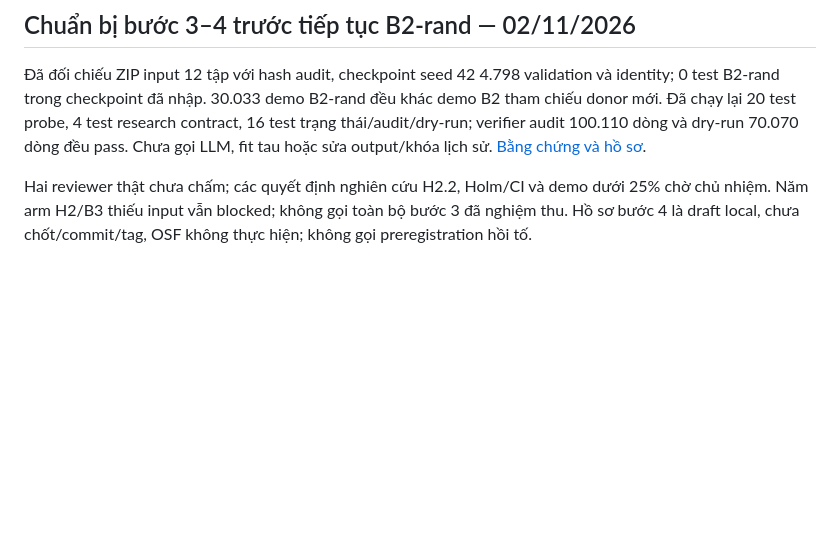
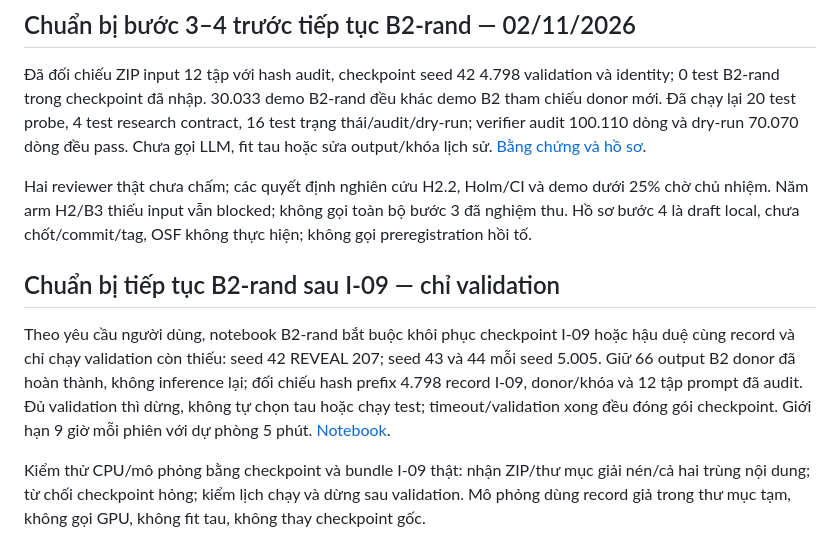
Before and after one commit to kazunguyen/GRACE-summary, a Markdown page: Runs-management/RUNS.md, the part around the change. Rendered like a GitHub page; blank space fills up the shorter version.

Commit message:
document-b2-rand-resume

```diff
--- a/Runs-management/RUNS.md
+++ b/Runs-management/RUNS.md
@@ -141,3 +141,9 @@ Khi thêm run: ghi ID mới, dataset/split, đường dẫn input/output, trạn
 Đã đối chiếu ZIP input 12 tập với hash audit, checkpoint seed 42 4.798 validation và identity; 0 test B2-rand trong checkpoint đã nhập. 30.033 demo B2-rand đều khác demo B2 tham chiếu donor mới. Đã chạy lại 20 test probe, 4 test research contract, 16 test trạng thái/audit/dry-run; verifier audit 100.110 dòng và dry-run 70.070 dòng đều pass. Chưa gọi LLM, fit tau hoặc sửa output/khóa lịch sử. [Bằng chứng và hồ sơ](step34_b2_rand_20261102/README.md).
 
 Hai reviewer thật chưa chấm; các quyết định nghiên cứu H2.2, Holm/CI và demo dưới 25% chờ chủ nhiệm. Năm arm H2/B3 thiếu input vẫn blocked; không gọi toàn bộ bước 3 đã nghiệm thu. Hồ sơ bước 4 là draft local, chưa chốt/commit/tag, OSF không thực hiện; không gọi preregistration hồi tố.
+
+## Chuẩn bị tiếp tục B2-rand sau I-09 — chỉ validation
+
+Theo yêu cầu người dùng, notebook B2-rand bắt buộc khôi phục checkpoint I-09 hoặc hậu duệ cùng record và chỉ chạy validation còn thiếu: seed 42 REVEAL 207; seed 43 và 44 mỗi seed 5.005. Giữ 66 output B2 donor đã hoàn thành, không inference lại; đối chiếu hash prefix 4.798 record I-09, donor/khóa và 12 tập prompt đã audit. Đủ validation thì dừng, không tự chọn tau hoặc chạy test; timeout/validation xong đều đóng gói checkpoint. Giới hạn 9 giờ mỗi phiên với dự phòng 5 phút. [Notebook](../06_Arm_B2_Rand/notebooks/02_kaggle_qwen_q4_b2_rand.ipynb).
+
+Kiểm thử CPU/mô phỏng bằng checkpoint và bundle I-09 thật: nhận ZIP/thư mục giải nén/cả hai trùng nội dung; từ chối checkpoint hỏng; kiểm lịch chạy và dừng sau validation. Mô phỏng dùng record giả trong thư mục tạm, không gọi GPU, không fit tau, không thay checkpoint gốc.
```
Also changed, not shown: Runs-management/CHANGES_AFTER_ANALYSIS_LOCK.md (+4 -0 lines).
